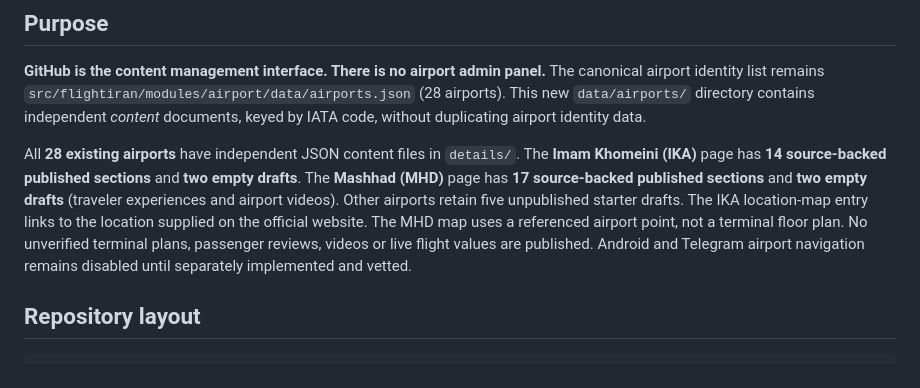
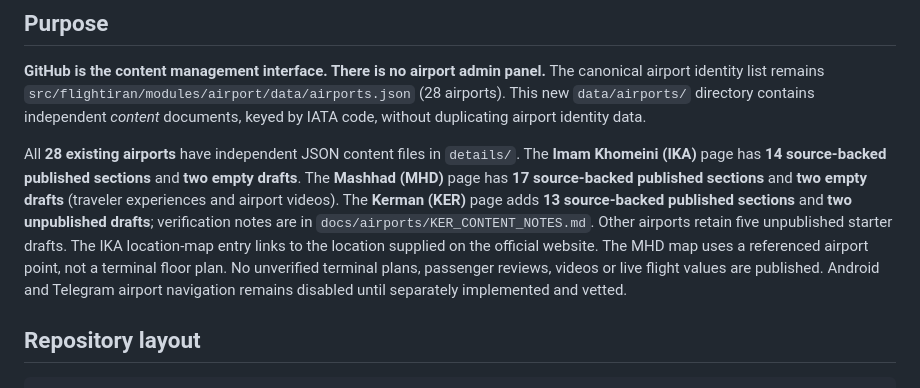
Before and after one commit to abolfazl260/flightiranbot24, a Markdown page: docs/AIRPORT_CONTENT_CATALOG.md, the part around the change. GitHub-like rendering.

Commit message:
docs(airports): mention researched KER content and editorial notes

```diff
--- a/docs/AIRPORT_CONTENT_CATALOG.md
+++ b/docs/AIRPORT_CONTENT_CATALOG.md
@@ -9,7 +9,7 @@ This new `data/airports/` directory contains independent *content*
 documents, keyed by IATA code, without duplicating airport identity data.
 
 All **28 existing airports** have independent JSON content files in `details/`.
-The **Imam Khomeini (IKA)** page has **14 source-backed published sections** and **two empty drafts**. The **Mashhad (MHD)** page has **17 source-backed published sections** and **two empty drafts** (traveler experiences and airport videos). Other airports retain five unpublished starter drafts. The IKA location-map entry links to the location supplied on the official website. The MHD map uses a referenced airport point, not a terminal floor plan. No unverified terminal plans, passenger reviews, videos or live flight values are published. Android and Telegram airport navigation remains disabled until
+The **Imam Khomeini (IKA)** page has **14 source-backed published sections** and **two empty drafts**. The **Mashhad (MHD)** page has **17 source-backed published sections** and **two empty drafts** (traveler experiences and airport videos). The **Kerman (KER)** page adds **13 source-backed published sections** and **two unpublished drafts**; verification notes are in `docs/airports/KER_CONTENT_NOTES.md`. Other airports retain five unpublished starter drafts. The IKA location-map entry links to the location supplied on the official website. The MHD map uses a referenced airport point, not a terminal floor plan. No unverified terminal plans, passenger reviews, videos or live flight values are published. Android and Telegram airport navigation remains disabled until
 separately implemented and vetted.
 
 ## Repository layout
```
